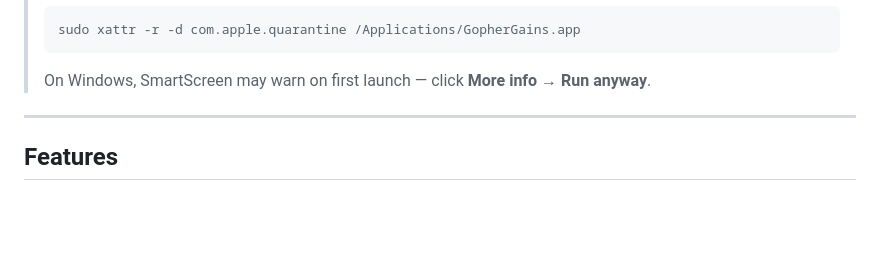
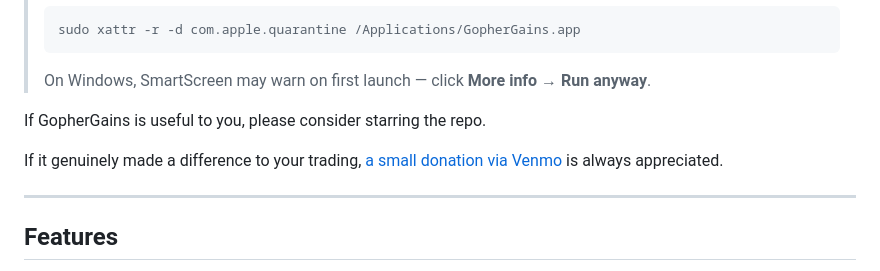
Before and after one commit to SSR-dev-hub/GopherGains, a Markdown page: README.md, the part around the change. Rendered like a GitHub page; blank space fills up the shorter version.

Commit message:
Update README with starring request
Added a note about starring the repo and donation link.

````diff
--- a/README.md
+++ b/README.md
@@ -17,6 +17,10 @@ Pre-built installers for macOS and Windows are available on the [Releases page](
 > sudo xattr -r -d com.apple.quarantine /Applications/GopherGains.app
 > ```
 > On Windows, SmartScreen may warn on first launch — click **More info → Run anyway**.
+
+If GopherGains is useful to you, please consider starring the repo.
+
+If it genuinely made a difference to your trading, [a small donation via Venmo](https://venmo.com/u/ssr-7) is always appreciated.
 
 ---
 
````
